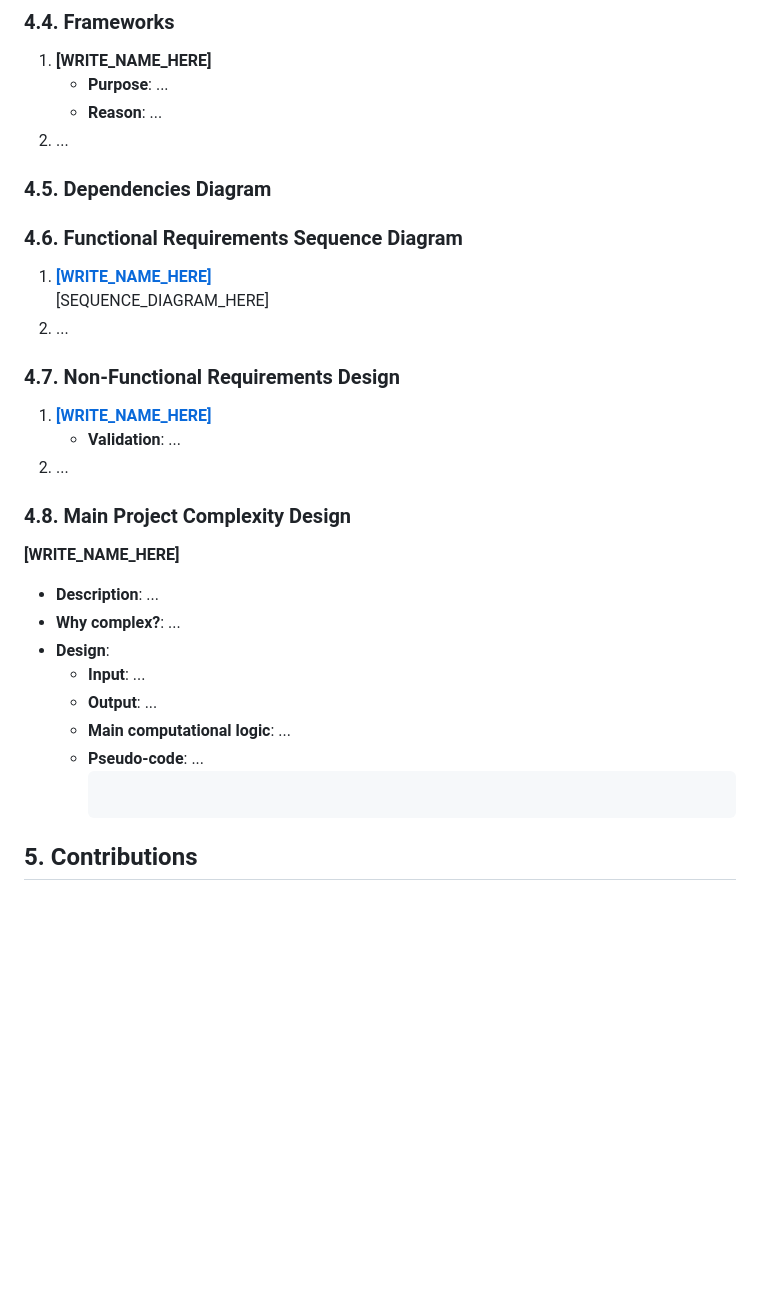
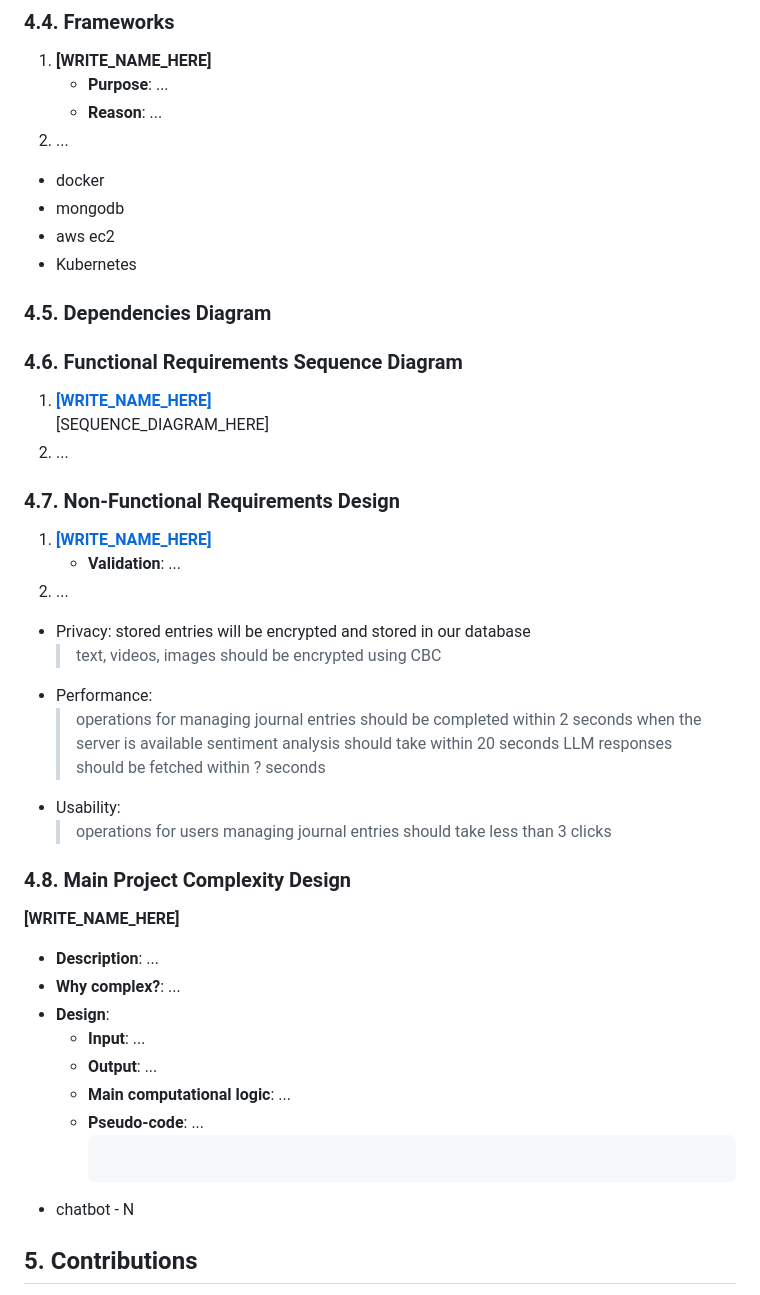
Before and after one commit to CPEN321APKGenerators/CPEN321Project, a Markdown page: documentation/M3_Requirements_and_Design.md, the part around the change printed below. GitHub-like rendering; blank space fills up the shorter version.

````diff
--- a/documentation/M3_Requirements_and_Design.md
+++ b/documentation/M3_Requirements_and_Design.md
@@ -252,7 +285,10 @@
     - **Purpose**: ...
     - **Reason**: ...
 2. ...
-
+- docker
+- mongodb
+- aws ec2
+- Kubernetes
 
 ### **4.5. Dependencies Diagram**
 
@@ -267,7 +303,14 @@
 1. [**[WRITE_NAME_HERE]**](#nfr1)
     - **Validation**: ...
 2. ...
-
+- Privacy: stored entries will be encrypted and stored in our database
+    > text, videos, images should be encrypted using CBC
+- Performance:
+    > operations for managing journal entries should be completed within 2 seconds when the server is available
+    > sentiment analysis should take within 20 seconds
+    > LLM responses should be fetched within ? seconds
+- Usability:
+    > operations for users managing journal entries should take less than 3 clicks
 
 ### **4.8. Main Project Complexity Design**
 **[WRITE_NAME_HERE]**
@@ -281,7 +324,7 @@
         ```
 
         ```
-
+- chatbot - N
 
 ## 5. Contributions
 - ...
````
Also changed, not shown: other parts of documentation/M3_Requirements_and_Design.md (+48 -15 lines).
